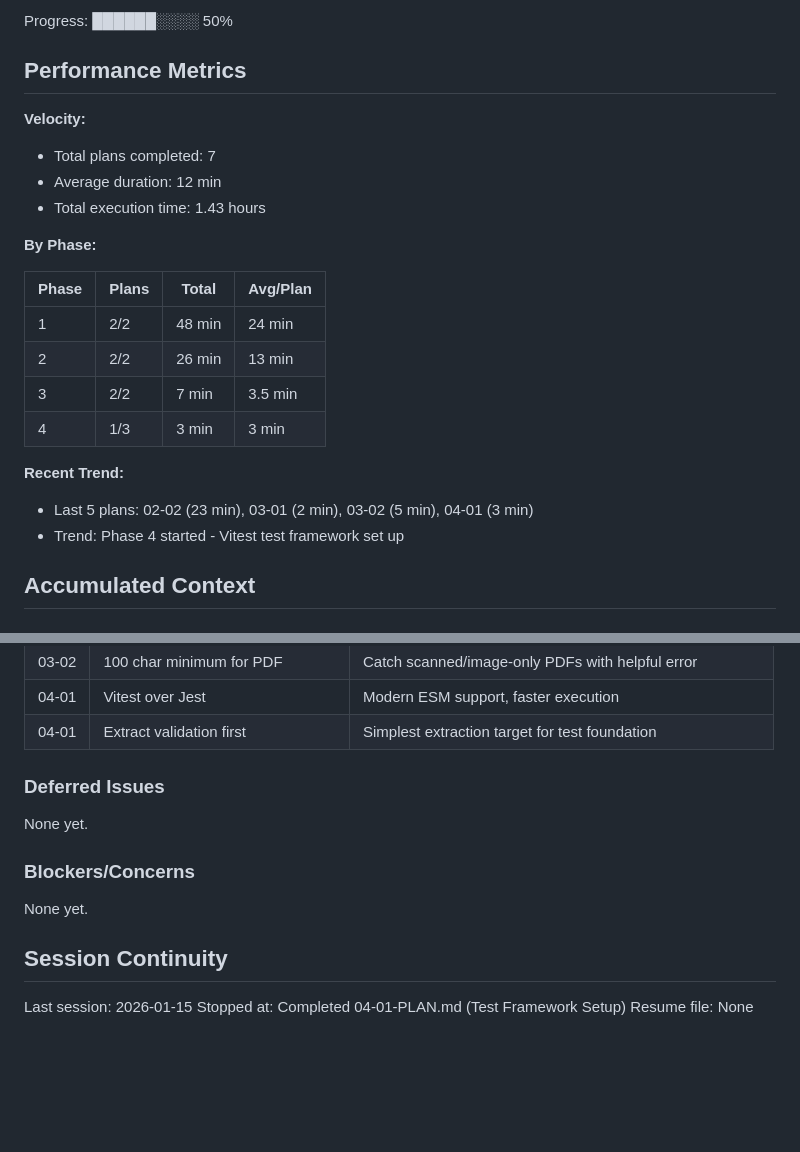
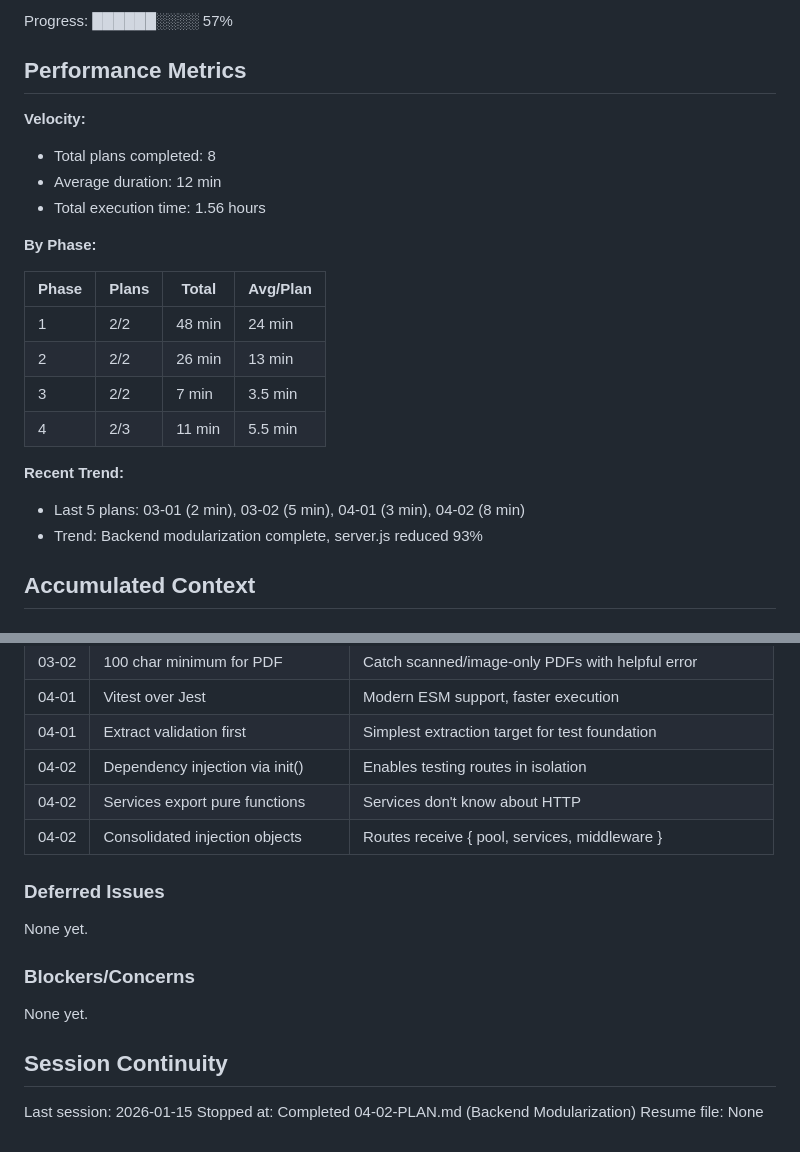
Before and after one commit to readandlearn-app/readandlearn, a Markdown page: .planning/STATE.md, 2 parts joined by grey strips. Drawn GitHub-style; blank space fills up the shorter version.

Commit message:
docs(04-02): complete backend modularization plan
- Created 04-02-SUMMARY.md with architecture diagram
- Updated STATE.md: plan 2/3, 8 plans total, 1.56 hours
- Updated ROADMAP.md: Phase 4 at 2/3 plans complete
- Added decisions: dependency injection, pure functions, consolidated objects

Co-Authored-By: Claude Opus 4.5 <noreply@anthropic.com>

```diff
--- a/.planning/STATE.md
+++ b/.planning/STATE.md
@@ -16,12 +16,12 @@ Last activity: 2026-01-15 — Completed 04-01-PLAN.md
 
-Progress: ██████░░░░ 50%
+Progress: ██████░░░░ 57%
 
 ## Performance Metrics
 
 **Velocity:**
-- Total plans completed: 7
+- Total plans completed: 8
 - Average duration: 12 min
-- Total execution time: 1.43 hours
+- Total execution time: 1.56 hours
 
 **By Phase:**
 
@@ -30,11 +30,11 @@ Progress: ██████░░░░ 50%
 | 1 | 2/2 | 48 min | 24 min |
 | 2 | 2/2 | 26 min | 13 min |
 | 3 | 2/2 | 7 min | 3.5 min |
-| 4 | 1/3 | 3 min | 3 min |
+| 4 | 2/3 | 11 min | 5.5 min |
 
 **Recent Trend:**
-- Last 5 plans: 02-02 (23 min), 03-01 (2 min), 03-02 (5 min), 04-01 (3 min)
-- Trend: Phase 4 started - Vitest test framework set up
+- Last 5 plans: 03-01 (2 min), 03-02 (5 min), 04-01 (3 min), 04-02 (8 min)
+- Trend: Backend modularization complete, server.js reduced 93%
 
 ## Accumulated Context
 
@@ -65,6 +65,9 @@ Recent decisions affecting current work:
 | 03-02 | 100 char minimum for PDF | Catch scanned/image-only PDFs with helpful error |
 | 04-01 | Vitest over Jest | Modern ESM support, faster execution |
 | 04-01 | Extract validation first | Simplest extraction target for test foundation |
+| 04-02 | Dependency injection via init() | Enables testing routes in isolation |
+| 04-02 | Services export pure functions | Services don't know about HTTP |
+| 04-02 | Consolidated injection objects | Routes receive { pool, services, middleware } |
 
 ### Deferred Issues
 
@@ -77,5 +80,5 @@ None yet.
 ## Session Continuity
 
 Last session: 2026-01-15
-Stopped at: Completed 04-01-PLAN.md (Test Framework Setup)
+Stopped at: Completed 04-02-PLAN.md (Backend Modularization)
 Resume file: None
```
Also changed, not shown: other parts of .planning/STATE.md (+2 -2 lines), .planning/ROADMAP.md (+1 -1 lines), 1 other file.
